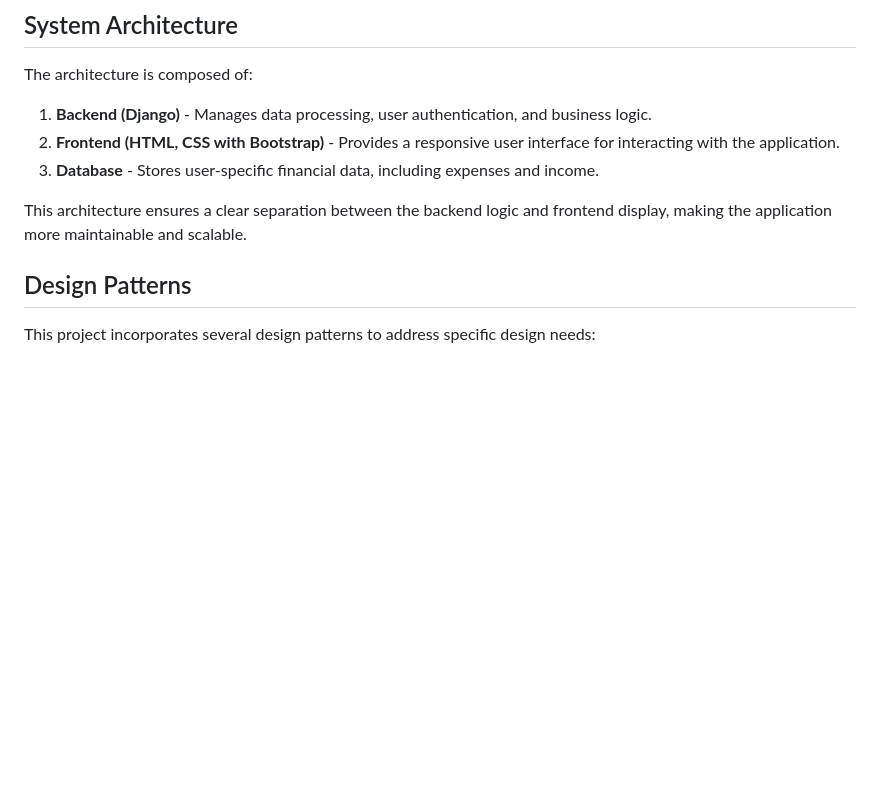
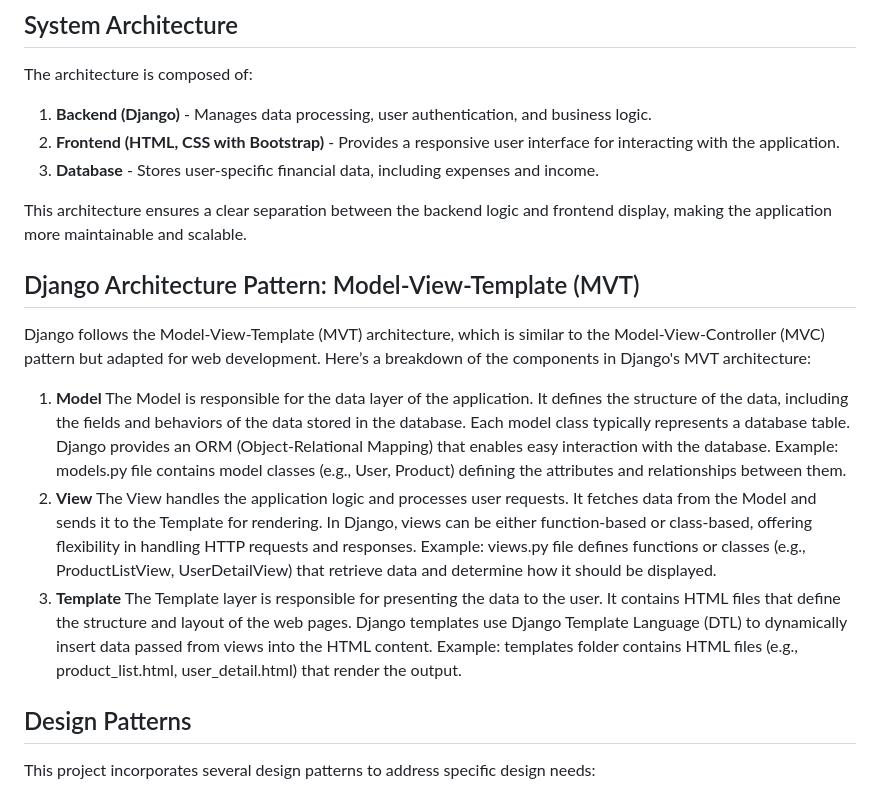
Before and after one commit to alisherseitkadyr/Personal-Financial-Manager, a Markdown page: README.md, the part around the change. Drawn GitHub-style; blank space fills up the shorter version.

```diff
--- a/README.md
+++ b/README.md
@@ -10,6 +10,23 @@ The architecture is composed of:
 3. **Database** - Stores user-specific financial data, including expenses and income.
 
 This architecture ensures a clear separation between the backend logic and frontend display, making the application more maintainable and scalable.
+
+## Django Architecture Pattern: Model-View-Template (MVT)
+Django follows the Model-View-Template (MVT) architecture, which is similar to the Model-View-Controller (MVC) pattern but adapted for web development. Here’s a breakdown of the components in Django's MVT architecture:
+
+1. **Model**
+The Model is responsible for the data layer of the application. It defines the structure of the data, including the fields and behaviors of the data stored in the database.
+Each model class typically represents a database table. Django provides an ORM (Object-Relational Mapping) that enables easy interaction with the database.
+Example: models.py file contains model classes (e.g., User, Product) defining the attributes and relationships between them.
+2. **View**
+The View handles the application logic and processes user requests. It fetches data from the Model and sends it to the Template for rendering.
+In Django, views can be either function-based or class-based, offering flexibility in handling HTTP requests and responses.
+Example: views.py file defines functions or classes (e.g., ProductListView, UserDetailView) that retrieve data and determine how it should be displayed.
+3. **Template**
+The Template layer is responsible for presenting the data to the user. It contains HTML files that define the structure and layout of the web pages.
+Django templates use Django Template Language (DTL) to dynamically insert data passed from views into the HTML content.
+Example: templates folder contains HTML files (e.g., product_list.html, user_detail.html) that render the output.
+
 
 ## Design Patterns
 This project incorporates several design patterns to address specific design needs:
```
